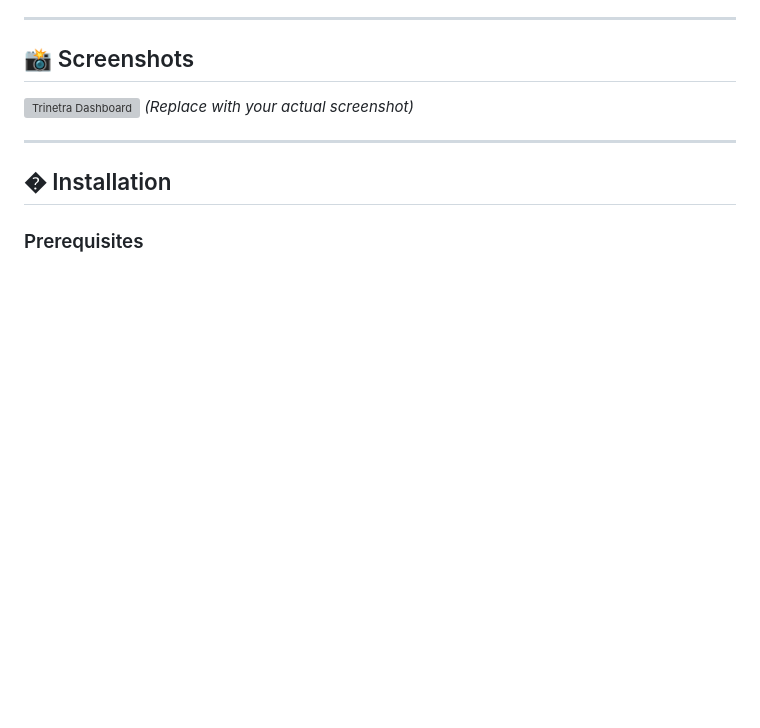
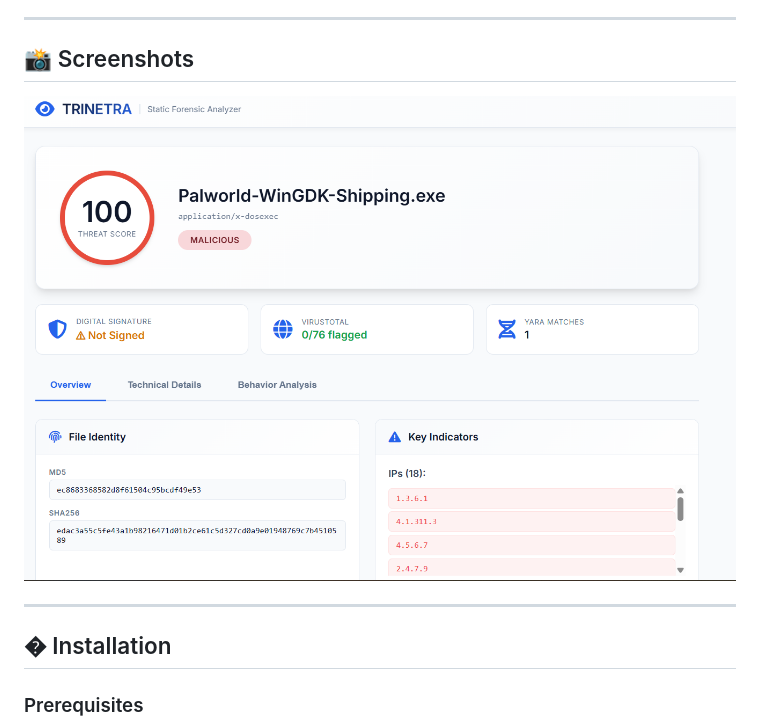
Before and after one commit to PushkarPisolkar04/Trinetra, a Markdown page: README.md, the part around the change. GitHub-like rendering; pictures changed too: dashboard.png (added); blank space fills up the shorter version; grey boxes are pictures that could not be loaded.

```diff
--- a/README.md
+++ b/README.md
@@ -30,8 +30,7 @@ Whether you are a **Red Teamer**, **Blue Teamer**, or **Security Researcher**, T
 
 ## 📸 Screenshots
 
-![Trinetra Dashboard](https://i.imgur.com/your-screenshot-url.png)
-*(Replace with your actual screenshot)*
+![Trinetra Dashboard](./dashboard.png)
 
 ---
 
```
